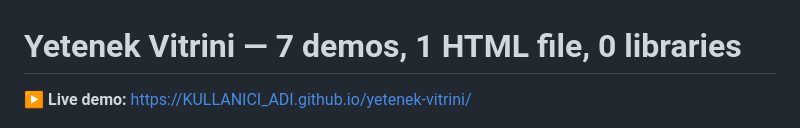
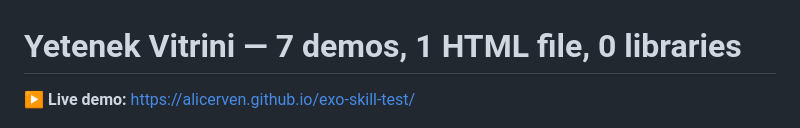
Before and after one commit to alicerven/exo-skill-test, a Markdown page: README.md, the part around the change. Drawn GitHub-style.

Commit message:
Update live demo link in README.md

```diff
--- a/README.md
+++ b/README.md
@@ -1,6 +1,6 @@
 # Yetenek Vitrini — 7 demos, 1 HTML file, 0 libraries
 
-**▶ Live demo:** https://KULLANICI_ADI.github.io/yetenek-vitrini/
+**▶ Live demo:** https://alicerven.github.io/exo-skill-test/
 
 ![Preview](docs/onizleme.jpg)
 
```
